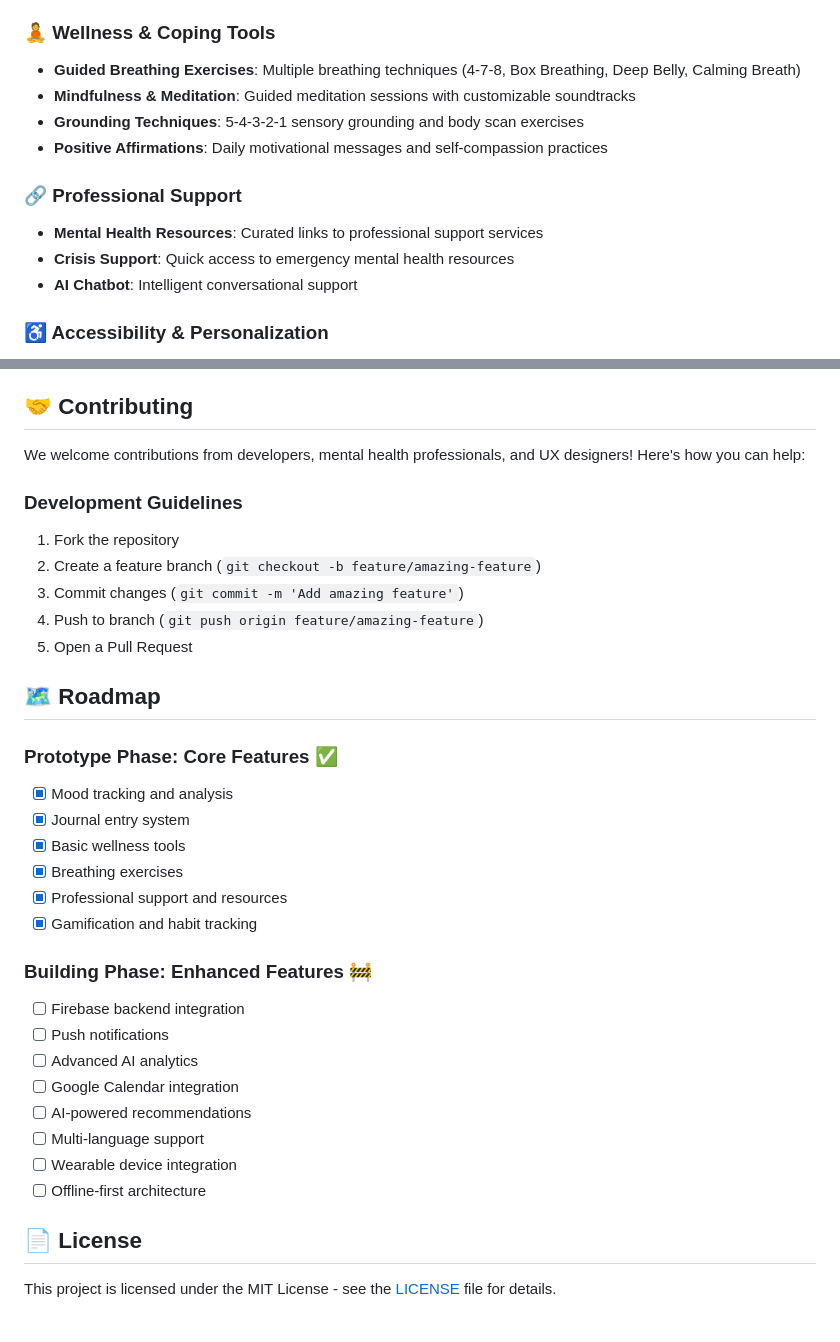
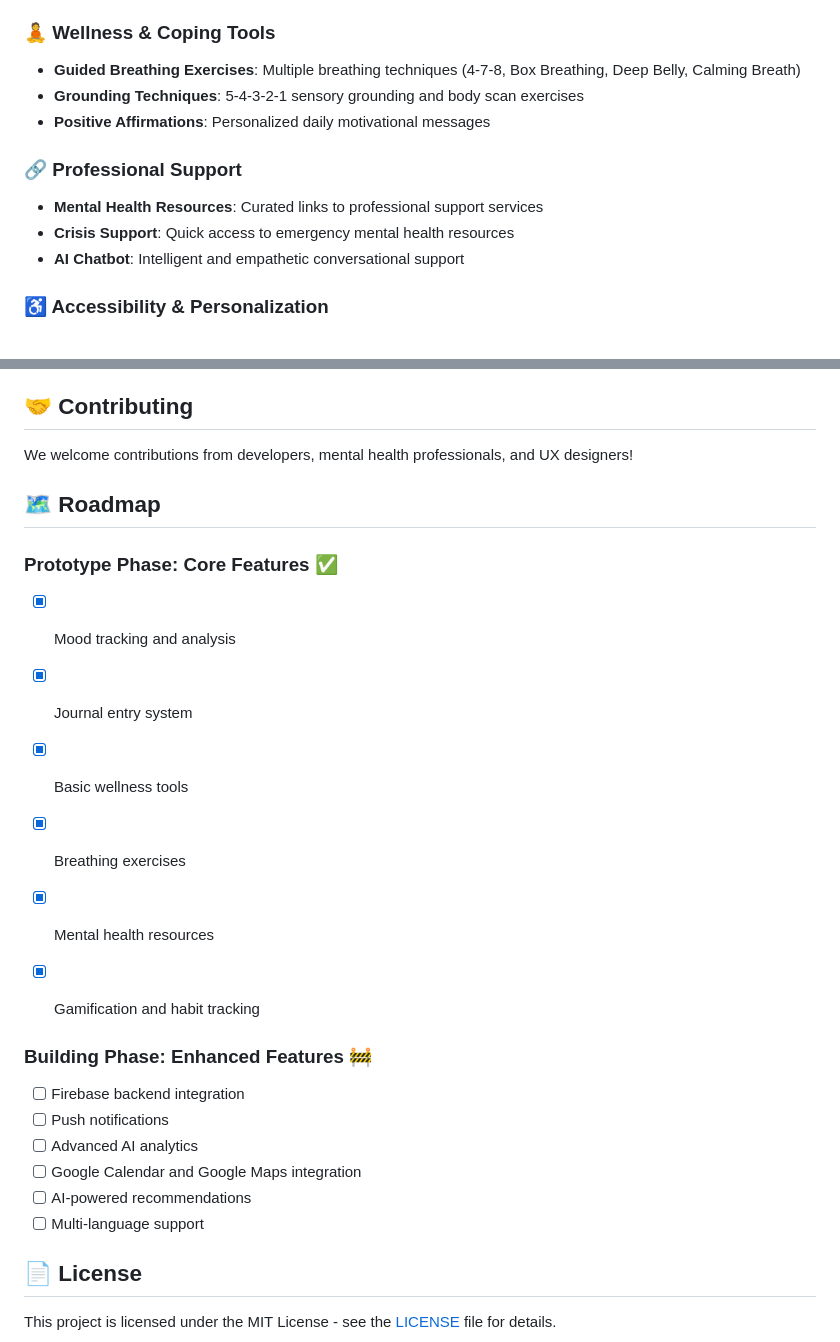
Before and after one commit to jocelyngan2005/solace, a Markdown page: README.md, 2 parts joined by grey strips. Drawn GitHub-style.

```diff
--- a/README.md
+++ b/README.md
@@ -41,14 +41,13 @@ Video Presentation : https://youtu.be/TZ4KXeNrBEU
 
 ### 🧘 Wellness & Coping Tools
 - **Guided Breathing Exercises**: Multiple breathing techniques (4-7-8, Box Breathing, Deep Belly, Calming Breath)
-- **Mindfulness & Meditation**: Guided meditation sessions with customizable soundtracks
 - **Grounding Techniques**: 5-4-3-2-1 sensory grounding and body scan exercises
-- **Positive Affirmations**: Daily motivational messages and self-compassion practices
+- **Positive Affirmations**: Personalized daily motivational messages
 
 ### 🔗 Professional Support
 - **Mental Health Resources**: Curated links to professional support services
 - **Crisis Support**: Quick access to emergency mental health resources
-- **AI Chatbot**: Intelligent conversational support
+- **AI Chatbot**: Intelligent and empathetic conversational support
 
 ### ♿ Accessibility & Personalization
 - **Accessibility-First Design**: Screen reader support, dyslexia-friendly fonts
@@ -157,14 +147,7 @@ flutter build ios --release
 
 ## 🤝 Contributing
 
-We welcome contributions from developers, mental health professionals, and UX designers! Here's how you can help:
-
-### Development Guidelines
-1. Fork the repository
-2. Create a feature branch (`git checkout -b feature/amazing-feature`)
-3. Commit changes (`git commit -m 'Add amazing feature'`)
-4. Push to branch (`git push origin feature/amazing-feature`)
-5. Open a Pull Request
+We welcome contributions from developers, mental health professionals, and UX designers!
 
 ## 🗺️ Roadmap
 
@@ -173,18 +156,17 @@ We welcome contributions from developers, mental health professionals, and UX de
 - [x] Journal entry system
 - [x] Basic wellness tools
 - [x] Breathing exercises
-- [x] Professional support and resources
+- [x] Mental health resources
 - [x] Gamification and habit tracking
+
 
 ### Building Phase: Enhanced Features 🚧
 - [ ] Firebase backend integration
 - [ ] Push notifications
 - [ ] Advanced AI analytics
-- [ ] Google Calendar integration
+- [ ] Google Calendar and Google Maps integration
 - [ ] AI-powered recommendations
 - [ ] Multi-language support
-- [ ] Wearable device integration
-- [ ] Offline-first architecture
 
 ## 📄 License
 
```
Also changed, not shown: other parts of README.md (+6 -15 lines).
